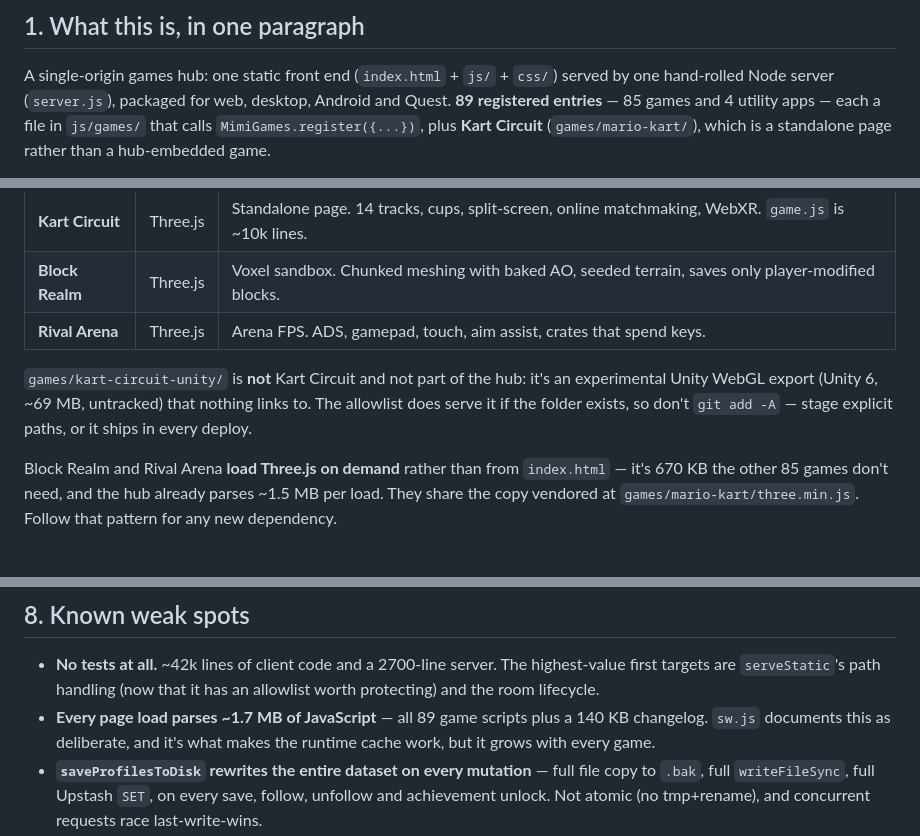
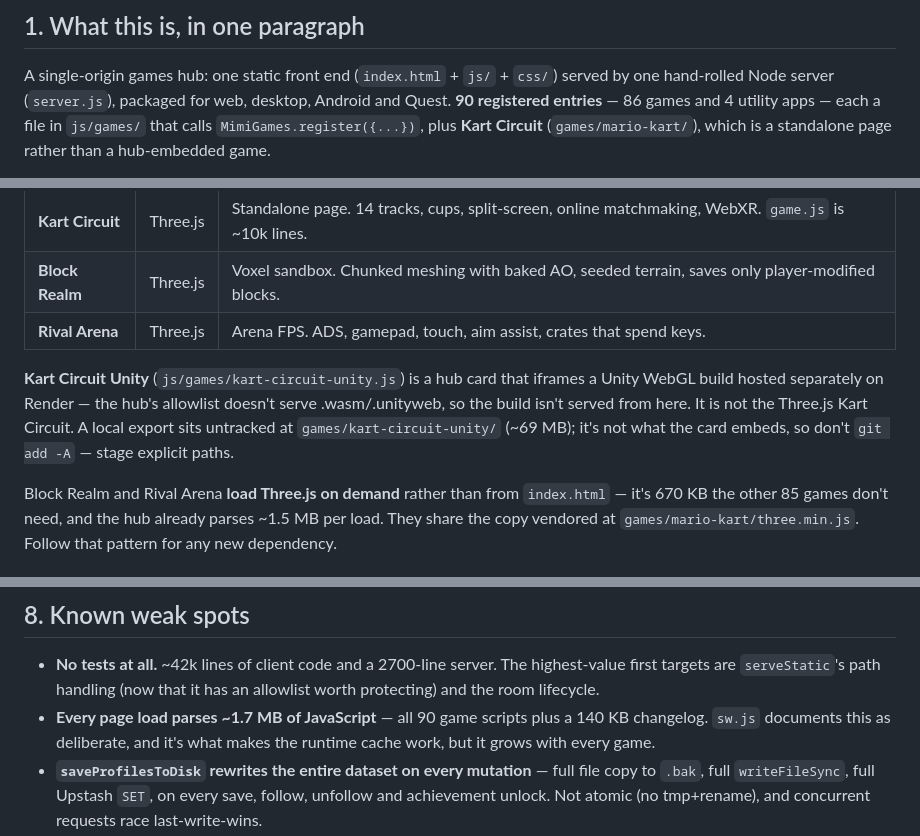
Before and after one commit to asherwin86/owen-minigames, a Markdown page: CLAUDE.md, 3 parts joined by grey strips. GitHub-like rendering.

Commit message:
CLAUDE.md: Kart Circuit Unity is now a hub card; 90 entries
The remote added js/games/kart-circuit-unity.js (an iframe to a separately
hosted Unity build) and bumped EXPECTED_GAMES to 90. Update the counts and
replace the "nothing links to it" note with what is actually true.

Co-Authored-By: Claude Sonnet 5.5 <noreply@anthropic.com>

```diff
--- a/CLAUDE.md
+++ b/CLAUDE.md
@@ -11,7 +11,7 @@ same five things, and to keep you from tripping the traps in section 4.
 
 A single-origin games hub: one static front end (`index.html` + `js/` + `css/`)
 served by one hand-rolled Node server (`server.js`), packaged for web, desktop,
-Android and Quest. **89 registered entries** — 85 games and 4 utility apps —
+Android and Quest. **90 registered entries** — 86 games and 4 utility apps —
 each a file in `js/games/` that calls `MimiGames.register({...})`, plus **Kart
 Circuit** (`games/mario-kart/`), which is a standalone page rather than a
 hub-embedded game.
@@ -50,10 +50,11 @@ electron/main.js      desktop wrapper; spawns server.js as a child process
 | **Block Realm** | Three.js | Voxel sandbox. Chunked meshing with baked AO, seeded terrain, saves only player-modified blocks. |
 | **Rival Arena** | Three.js | Arena FPS. ADS, gamepad, touch, aim assist, crates that spend keys. |
 
-`games/kart-circuit-unity/` is **not** Kart Circuit and not part of the hub: it's an
-experimental Unity WebGL export (Unity 6, ~69 MB, untracked) that nothing links to.
-The allowlist does serve it if the folder exists, so don't `git add -A` — stage
-explicit paths, or it ships in every deploy.
+**Kart Circuit Unity** (`js/games/kart-circuit-unity.js`) is a hub card that iframes a
+Unity WebGL build hosted separately on Render — the hub's allowlist doesn't serve
+.wasm/.unityweb, so the build isn't served from here. It is not the Three.js Kart
+Circuit. A local export sits untracked at `games/kart-circuit-unity/` (~69 MB); it's
+not what the card embeds, so don't `git add -A` — stage explicit paths.
 
 Block Realm and Rival Arena **load Three.js on demand** rather than from
 `index.html` — it's 670 KB the other 85 games don't need, and the hub already
@@ -236,7 +237,7 @@ publicly.
 - **No tests at all.** ~42k lines of client code and a 2700-line server. The
   highest-value first targets are `serveStatic`'s path handling (now that it has
   an allowlist worth protecting) and the room lifecycle.
-- **Every page load parses ~1.7 MB of JavaScript** — all 89 game scripts plus a
+- **Every page load parses ~1.7 MB of JavaScript** — all 90 game scripts plus a
   140 KB changelog. `sw.js` documents this as deliberate, and it's what makes
   the runtime cache work, but it grows with every game.
 - **`saveProfilesToDisk` rewrites the entire dataset on every mutation** — full
```
